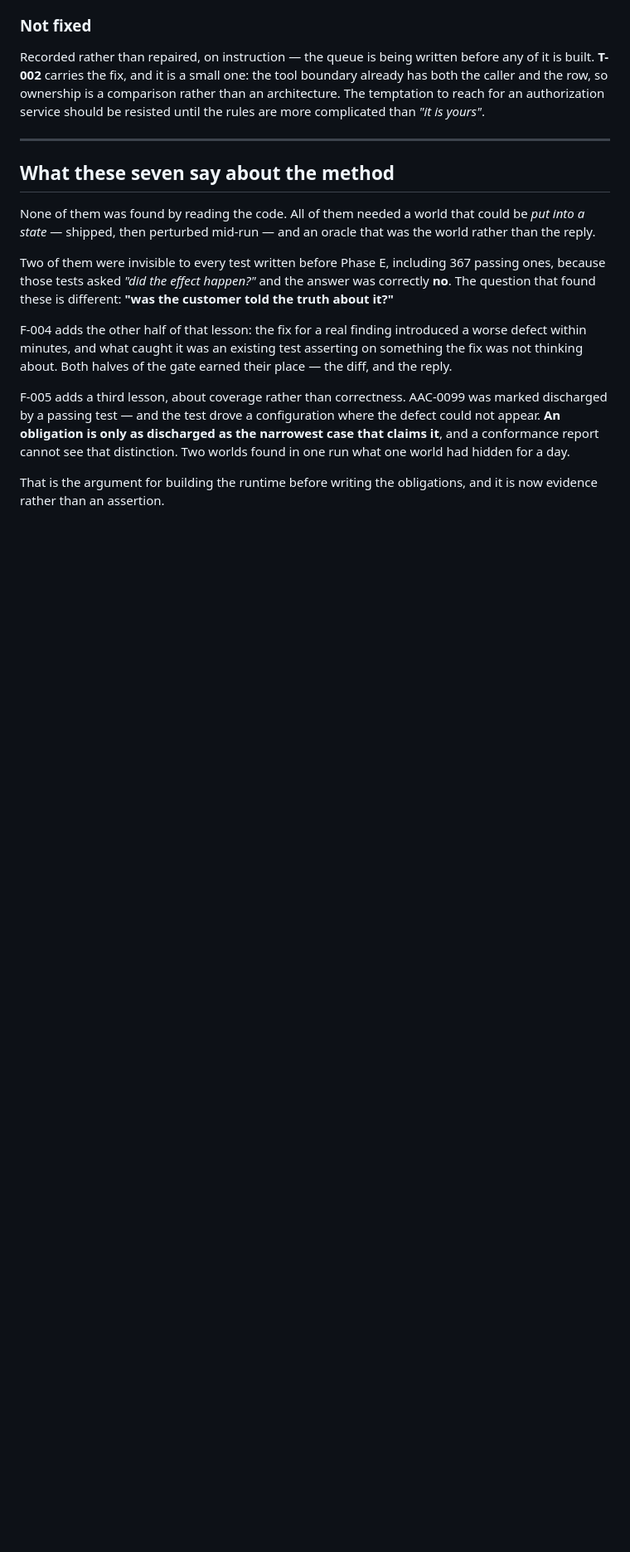
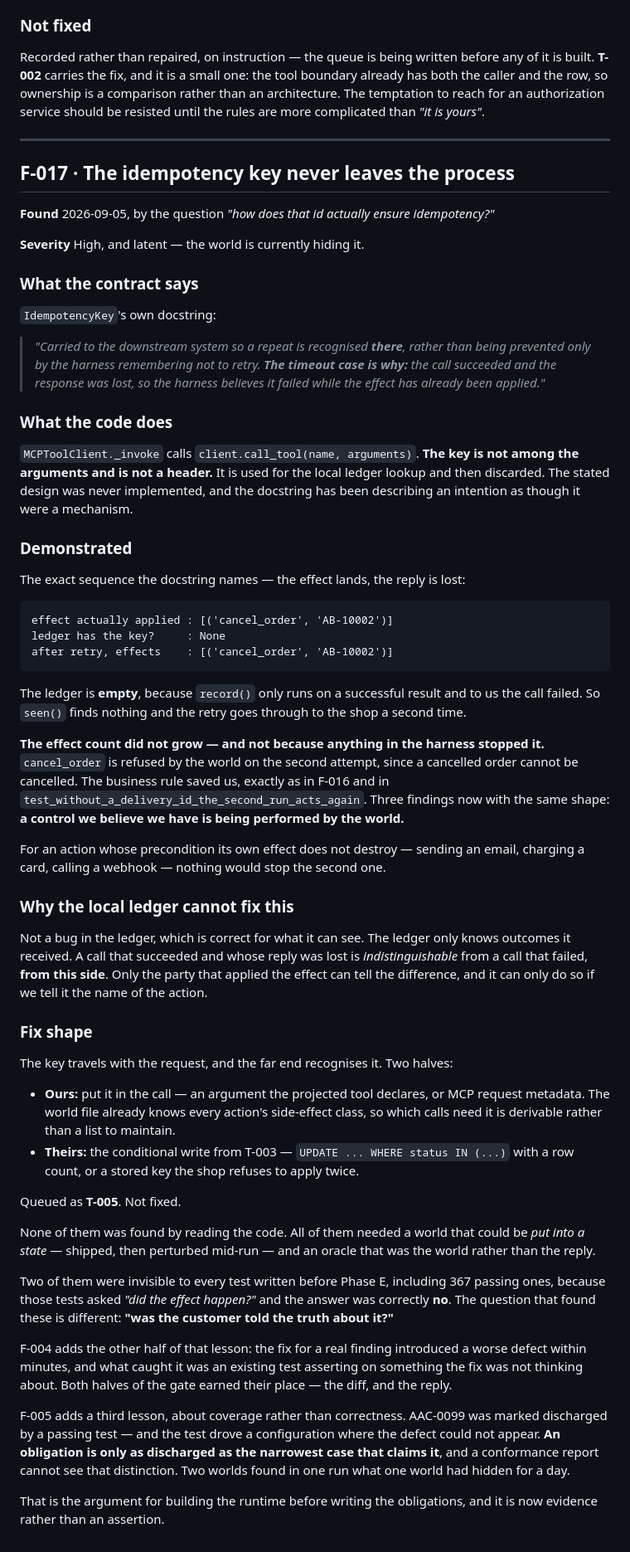
Before and after one commit to dataagentsai/reference-agent, a Markdown page: evals/FINDINGS.md, the part around the change. Shown at 83% size. GitHub-like rendering; blank space fills up the shorter version.

Commit message:
F-017: the idempotency key never leaves the process
Found by asking how the id actually ensures idempotency.

IdempotencyKey's docstring says it is 'carried to the downstream system so a
repeat is recognised there' and names the timeout case as the reason. _invoke
calls client.call_tool(name, arguments). The key is neither an argument nor a
header — it is used for the local lookup and discarded. The docstring has been
describing an intention as a mechanism.

Demonstrated with the exact sequence it names. The effect lands, the reply is
lost, the ledger is empty because record() only runs on success and to us the
call failed, so seen() finds nothing and the retry goes through again.

The effect count did not grow — and not because the harness stopped it. The world
refused the second cancel because a cancelled order cannot be cancelled. Third
finding with this shape, after F-016 and the delivery-id test: a control we
believe we have is being performed by the business rules. For an email or a card
charge, nothing would stop it.

The local ledger cannot fix this and is not at fault. A call that succeeded with
a lost reply is indistinguishable from a failure FROM THIS SIDE. Only the party
that applied the effect can tell, and only if we name the action.

T-005 queued, to be done with T-003 — same idea at two distances: make the effect
safe to repeat, and give the repeat a name the far end recognises.

Co-Authored-By: Claude Opus 5 <noreply@anthropic.com>

````diff
--- a/evals/FINDINGS.md
+++ b/evals/FINDINGS.md
@@ -625,7 +625,72 @@ should be resisted until the rules are more complicated than *"it is yours"*.
 
 ---
 
-## What these seven say about the method
+## F-017 · The idempotency key never leaves the process
+
+**Found** 2026-09-05, by the question *"how does that id actually ensure
+idempotency?"*
+
+**Severity** High, and latent — the world is currently hiding it.
+
+### What the contract says
+
+`IdempotencyKey`'s own docstring:
+
+> *"Carried to the downstream system so a repeat is recognised **there**, rather
+> than being prevented only by the harness remembering not to retry. **The
+> timeout case is why:** the call succeeded and the response was lost, so the
+> harness believes it failed while the effect has already been applied."*
+
+### What the code does
+
+`MCPToolClient._invoke` calls `client.call_tool(name, arguments)`. **The key is
+not among the arguments and is not a header.** It is used for the local ledger
+lookup and then discarded. The stated design was never implemented, and the
+docstring has been describing an intention as though it were a mechanism.
+
+### Demonstrated
+
+The exact sequence the docstring names — the effect lands, the reply is lost:
+
+```
+effect actually applied : [('cancel_order', 'AB-10002')]
+ledger has the key?     : None
+after retry, effects    : [('cancel_order', 'AB-10002')]
+```
+
+The ledger is **empty**, because `record()` only runs on a successful result and
+to us the call failed. So `seen()` finds nothing and the retry goes through to
+the shop a second time.
+
+**The effect count did not grow — and not because anything in the harness stopped
+it.** `cancel_order` is refused by the world on the second attempt, since a
+cancelled order cannot be cancelled. The business rule saved us, exactly as in
+F-016 and in `test_without_a_delivery_id_the_second_run_acts_again`. Three
+findings now with the same shape: **a control we believe we have is being
+performed by the world.**
+
+For an action whose precondition its own effect does not destroy — sending an
+email, charging a card, calling a webhook — nothing would stop the second one.
+
+### Why the local ledger cannot fix this
+
+Not a bug in the ledger, which is correct for what it can see. The ledger only
+knows outcomes it received. A call that succeeded and whose reply was lost is
+*indistinguishable* from a call that failed, **from this side**. Only the party
+that applied the effect can tell the difference, and it can only do so if we tell
+it the name of the action.
+
+### Fix shape
+
+The key travels with the request, and the far end recognises it. Two halves:
+
+- **Ours:** put it in the call — an argument the projected tool declares, or MCP
+  request metadata. The world file already knows every action's side-effect
+  class, so which calls need it is derivable rather than a list to maintain.
+- **Theirs:** the conditional write from T-003 — `UPDATE ... WHERE status IN (...)`
+  with a row count, or a stored key the shop refuses to apply twice.
+
+Queued as **T-005**. Not fixed.
 
 None of them was found by reading the code. All of them needed a world that could
 be *put into a state* — shipped, then perturbed mid-run — and an oracle that was
````
Also changed, not shown: TODO.md (+30 -0 lines).
